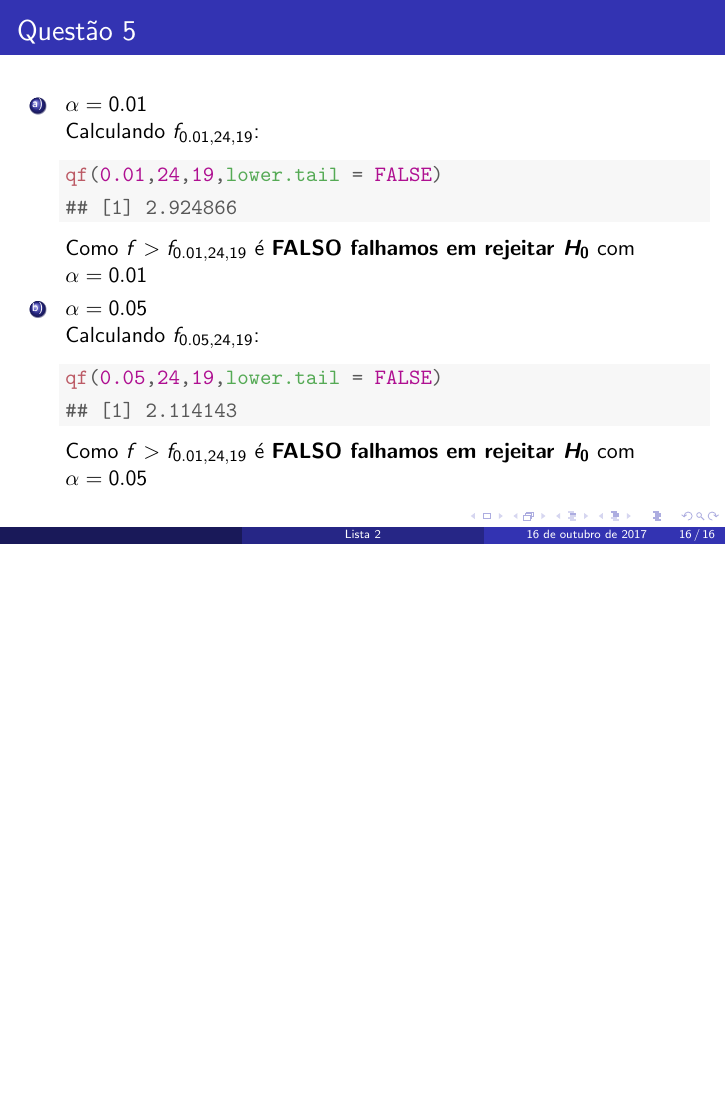
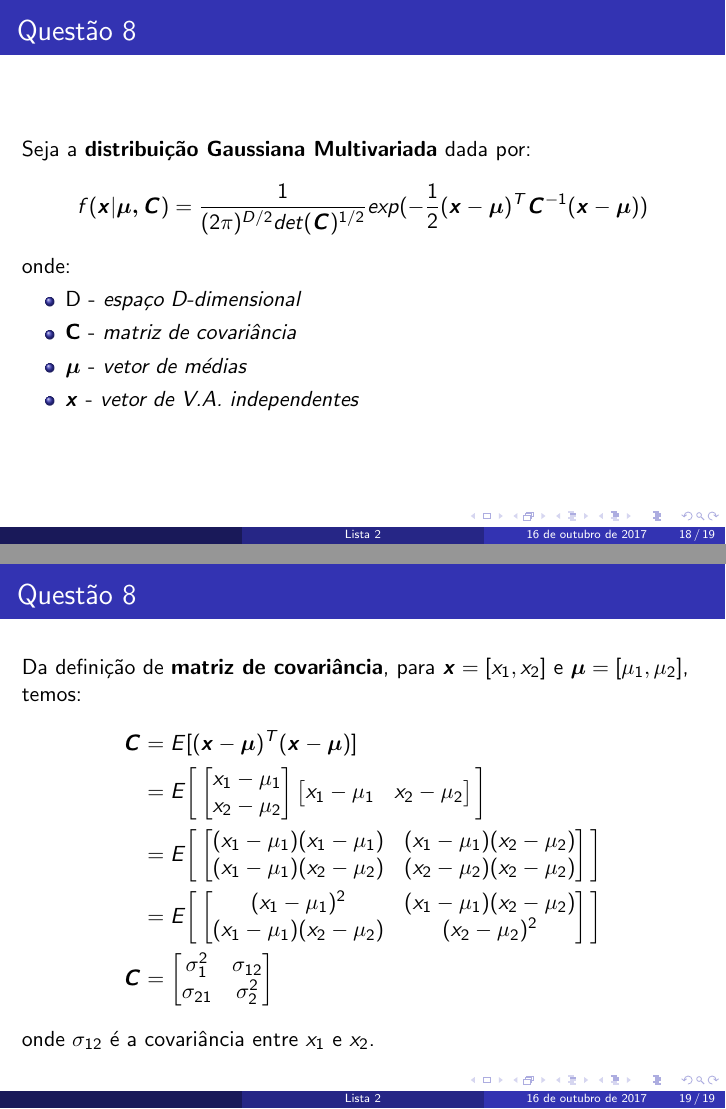
Before and after one commit to ecalasans/Lista2, LaTeX slides (Lista2.tex): page 16 of 16 before the commit and pages 18 and 19 of 19 after it, the two joined at a grey line, the shorter picture padded with empty space. Compiled offline with pdfLaTeX.

Commit message:
Questão 8 - incompleta

```diff
--- a/Lista2.tex
+++ b/Lista2.tex
@@ -328,3 +331,41 @@
 	\section{Questão 7}
 	\section{Questão 8}
+		\begin{frame}
+			\frametitle{Questão 8}
+			Seja a \textbf{distribuição Gaussiana Multivariada} dada por:$$f(\boldsymbol{x} \lvert \boldsymbol{\mu, C}) = \frac{1}{(2\pi)^{D/2}det(\boldsymbol{C})^{1/2}}exp(-\frac{1}{2}(\boldsymbol{x} - \boldsymbol{\mu})^{T}\boldsymbol{C}^{-1}(\boldsymbol{x} - \boldsymbol{\mu}))$$
+			onde:
+			\begin{itemize}
+				\item D - \textit{espaço D-dimensional}
+				\item \textbf{C} - \textit{matriz de covariância}
+				\item $\boldsymbol{\mu}$ - \textit{vetor de médias}
+				\item $\boldsymbol{x}$ - \textit{vetor de V.A. independentes}
+			\end{itemize}
+		\end{frame}
+
+		\begin{frame}
+			\frametitle{Questão 8}
+			Da definição de \textbf{matriz de covariância}, para $\boldsymbol{x} = [x_{1}, x_{2}]$ e $\boldsymbol{\mu} = [\mu_{1}, \mu_{2}]$, temos:
+			\begin{align*}
+				\boldsymbol{C} &= E[(\boldsymbol{x} - \boldsymbol{\mu})^{T}(\boldsymbol{x} - \boldsymbol{\mu})]\\
+				&= E\bigg[\begin{bmatrix}
+					x_{1} - \mu_{1} \\ x_{2} - \mu_{2}
+				\end{bmatrix}
+				\begin{bmatrix}
+					x_{1} - \mu_{1} & x_{2} - \mu_{2}
+				\end{bmatrix}\bigg]\\
+				&= E\bigg[\begin{bmatrix}
+					(x_{1} - \mu_{1})(x_{1} - \mu_{1})&(x_{1} - \mu_{1})(x_{2} - \mu_{2})\\(x_{1} - \mu_{1})(x_{2} - \mu_{2})&(x_{2} - \mu_{2})(x_{2} - \mu_{2})
+				\end{bmatrix}
+				\bigg]\\
+				&= E\bigg[\begin{bmatrix}
+				(x_{1} - \mu_{1})^{2}&(x_{1} - \mu_{1})(x_{2} - \mu_{2})\\(x_{1} - \mu_{1})(x_{2} - \mu_{2})&(x_{2} - \mu_{2})^{2}
+				\end{bmatrix}
+				\bigg]\\
+				\boldsymbol{C} &= \begin{bmatrix}
+					\sigma_{1}^{2}&\sigma_{12}\\
+					\sigma_{21}&\sigma_{2}^{2}
+				\end{bmatrix}
+			\end{align*}
+			onde $\sigma_{12}$ é a covariância entre $x_{1}$ e $x_{2}$.
+		\end{frame}
 \end{document}
```
Also changed, not shown: Lista2.pdf, Lista2.tex (3 more changed lines), 7 other files.
